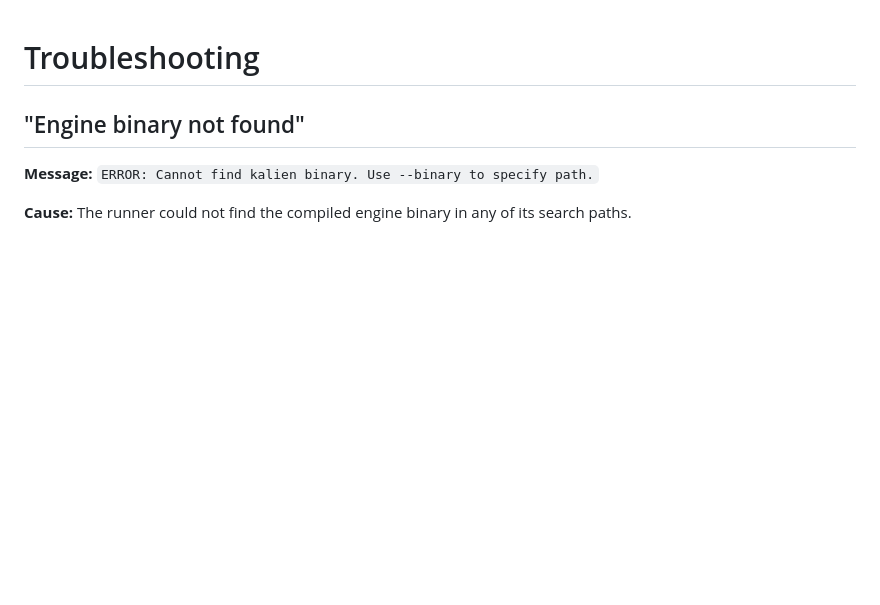
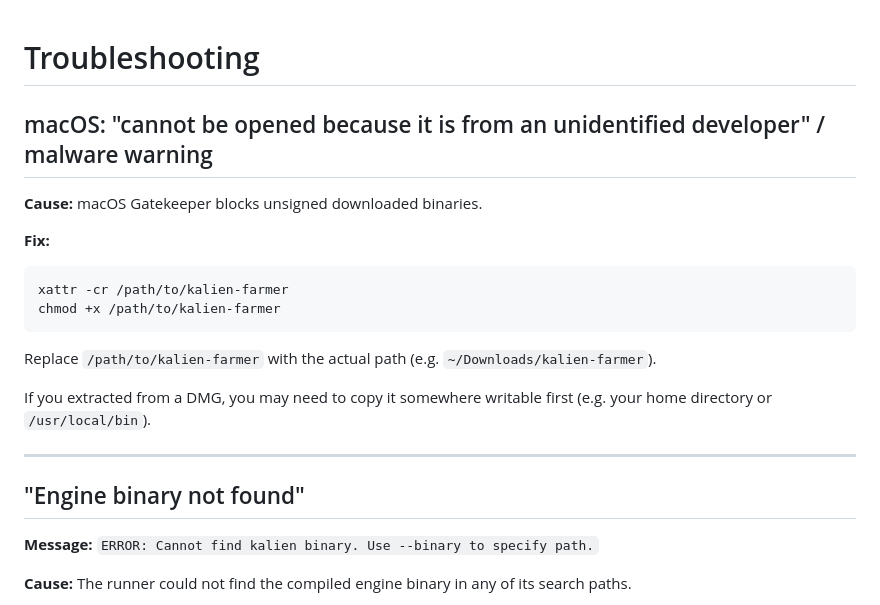
Before and after one commit to AshFrancis/kalien-farmer, a Markdown page: docs/TROUBLESHOOTING.md, the part around the change. GitHub-like rendering; blank space fills up the shorter version.

Commit message:
Add macOS Gatekeeper workaround to troubleshooting docs

````diff
--- a/docs/TROUBLESHOOTING.md
+++ b/docs/TROUBLESHOOTING.md
@@ -1,4 +1,21 @@
 # Troubleshooting
+
+## macOS: "cannot be opened because it is from an unidentified developer" / malware warning
+
+**Cause:** macOS Gatekeeper blocks unsigned downloaded binaries.
+
+**Fix:**
+
+```bash
+xattr -cr /path/to/kalien-farmer
+chmod +x /path/to/kalien-farmer
+```
+
+Replace `/path/to/kalien-farmer` with the actual path (e.g. `~/Downloads/kalien-farmer`).
+
+If you extracted from a DMG, you may need to copy it somewhere writable first (e.g. your home directory or `/usr/local/bin`).
+
+---
 
 ## "Engine binary not found"
 
````
